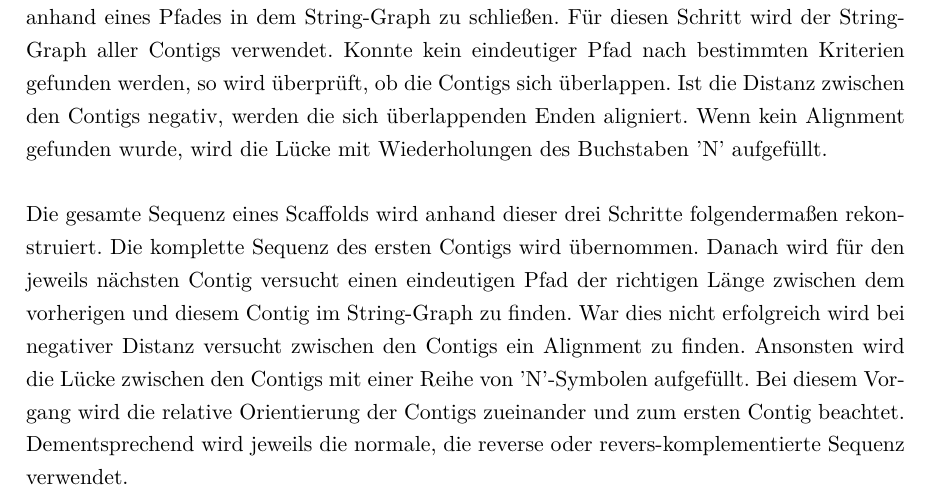
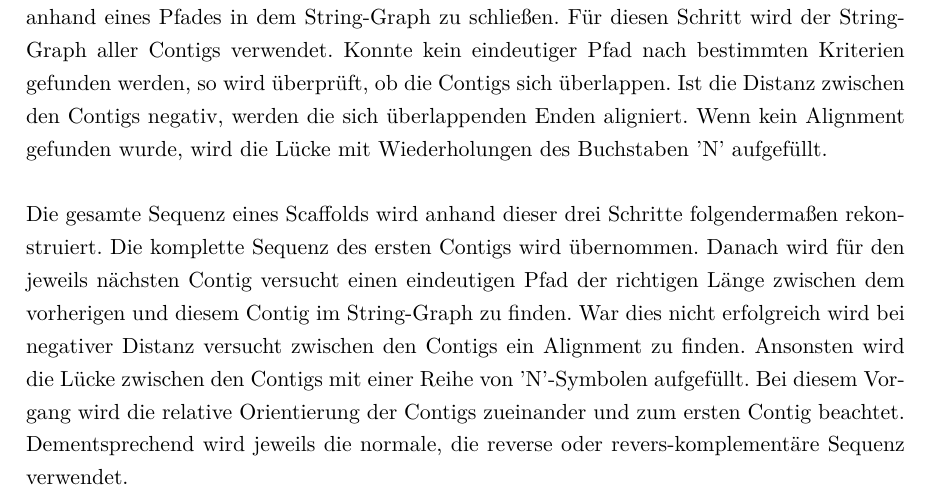
Before and after one commit to dorleosterode/gt-scaffold, a LaTeX paper (doc/ausarbeitung.tex): part of page 8 of 26, cut so that both start at the same text. Compiled offline with pdfLaTeX.

Commit message:
abschnitt 3.1.8 leicht umformuliert

```diff
--- a/doc/ausarbeitung.tex
+++ b/doc/ausarbeitung.tex
@@ -384,7 +384,7 @@ zu finden. Ansonsten wird die Lücke zwischen den Contigs mit einer Reihe
 von 'N'-Symbolen aufgefüllt. Bei diesem Vorgang wird die relative
 Orientierung der Contigs zueinander und zum ersten Contig
 beachtet. Dementsprechend wird jeweils die normale, die reverse oder
-revers-komplementierte Sequenz verwendet.
+revers-komplementäre Sequenz verwendet.
 
 \paragraph{Traversierung des String-Graphen}~\\
 Nach der Assemblierung wird in SGA ein String-Graph im ASQG-Format
```
